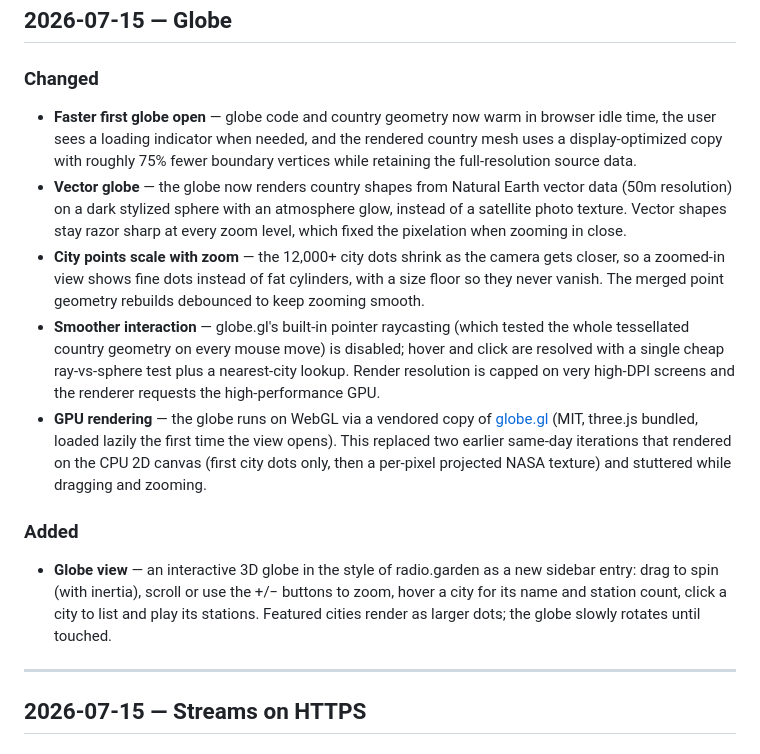
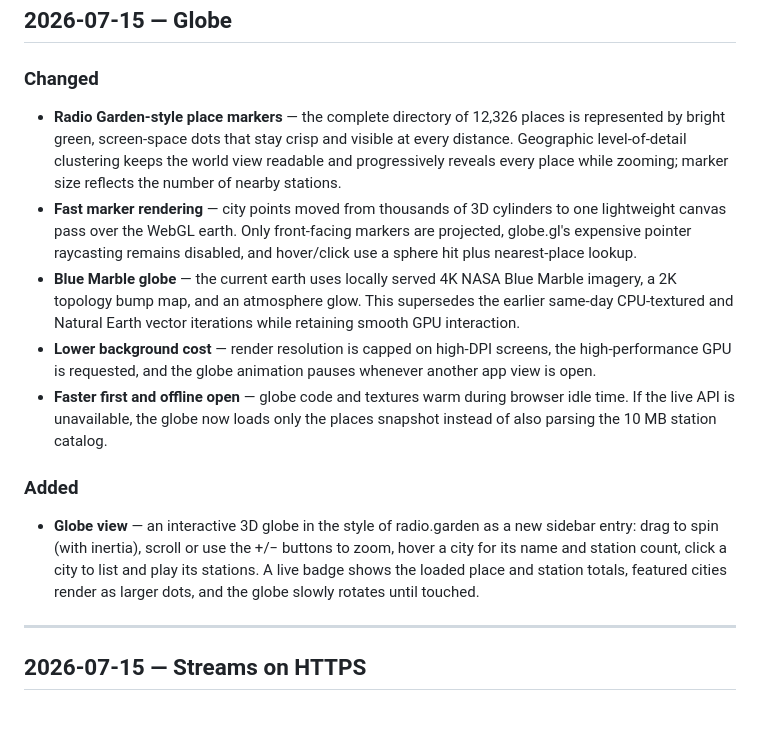
Before and after one commit to PierrunoYT/openradio.world, a Markdown page: CHANGELOG.md, the part around the change. Drawn GitHub-style; blank space fills up the shorter version.

Commit message:
docs: update changelog for current globe

```diff
--- a/CHANGELOG.md
+++ b/CHANGELOG.md
@@ -10,37 +10,34 @@ rather than by version number. Newest first.
 
 ### Changed
 
-- **Faster first globe open** — globe code and country geometry now warm in
-  browser idle time, the user sees a loading indicator when needed, and the
-  rendered country mesh uses a display-optimized copy with roughly 75% fewer
-  boundary vertices while retaining the full-resolution source data.
-- **Vector globe** — the globe now renders country shapes from Natural Earth
-  vector data (50m resolution) on a dark stylized sphere with an atmosphere
-  glow, instead of a satellite photo texture. Vector shapes stay razor sharp
-  at every zoom level, which fixed the pixelation when zooming in close.
-- **City points scale with zoom** — the 12,000+ city dots shrink as the
-  camera gets closer, so a zoomed-in view shows fine dots instead of fat
-  cylinders, with a size floor so they never vanish. The merged point
-  geometry rebuilds debounced to keep zooming smooth.
-- **Smoother interaction** — globe.gl's built-in pointer raycasting (which
-  tested the whole tessellated country geometry on every mouse move) is
-  disabled; hover and click are resolved with a single cheap ray-vs-sphere
-  test plus a nearest-city lookup. Render resolution is capped on very
-  high-DPI screens and the renderer requests the high-performance GPU.
-- **GPU rendering** — the globe runs on WebGL via a vendored copy of
-  [globe.gl](https://github.com/vasturiano/globe.gl) (MIT, three.js bundled,
-  loaded lazily the first time the view opens). This replaced two earlier
-  same-day iterations that rendered on the CPU 2D canvas (first city dots
-  only, then a per-pixel projected NASA texture) and stuttered while
-  dragging and zooming.
+- **Radio Garden-style place markers** — the complete directory of 12,326
+  places is represented by bright green, screen-space dots that stay crisp
+  and visible at every distance. Geographic level-of-detail clustering keeps
+  the world view readable and progressively reveals every place while
+  zooming; marker size reflects the number of nearby stations.
+- **Fast marker rendering** — city points moved from thousands of 3D
+  cylinders to one lightweight canvas pass over the WebGL earth. Only
+  front-facing markers are projected, globe.gl's expensive pointer raycasting
+  remains disabled, and hover/click use a sphere hit plus nearest-place lookup.
+- **Blue Marble globe** — the current earth uses locally served 4K NASA Blue
+  Marble imagery, a 2K topology bump map, and an atmosphere glow. This
+  supersedes the earlier same-day CPU-textured and Natural Earth vector
+  iterations while retaining smooth GPU interaction.
+- **Lower background cost** — render resolution is capped on high-DPI
+  screens, the high-performance GPU is requested, and the globe animation
+  pauses whenever another app view is open.
+- **Faster first and offline open** — globe code and textures warm during
+  browser idle time. If the live API is unavailable, the globe now loads only
+  the places snapshot instead of also parsing the 10 MB station catalog.
 
 ### Added
 
 - **Globe view** — an interactive 3D globe in the style of radio.garden as
   a new sidebar entry: drag to spin (with inertia), scroll or use the +/−
   buttons to zoom, hover a city for its name and station count, click a
-  city to list and play its stations. Featured cities render as larger
-  dots; the globe slowly rotates until touched.
+  city to list and play its stations. A live badge shows the loaded place and
+  station totals, featured cities render as larger dots, and the globe slowly
+  rotates until touched.
 
 ---
 
```
